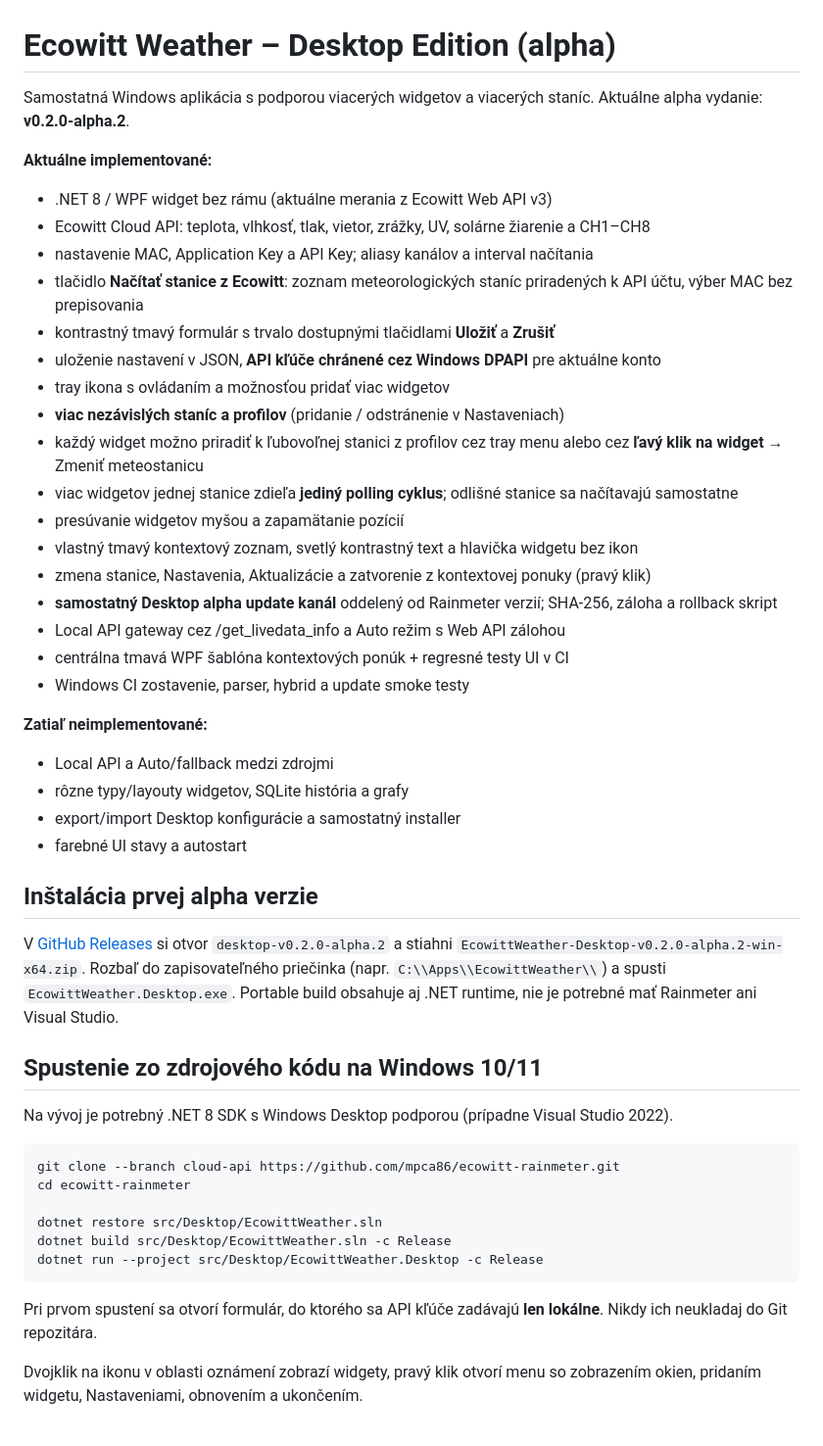
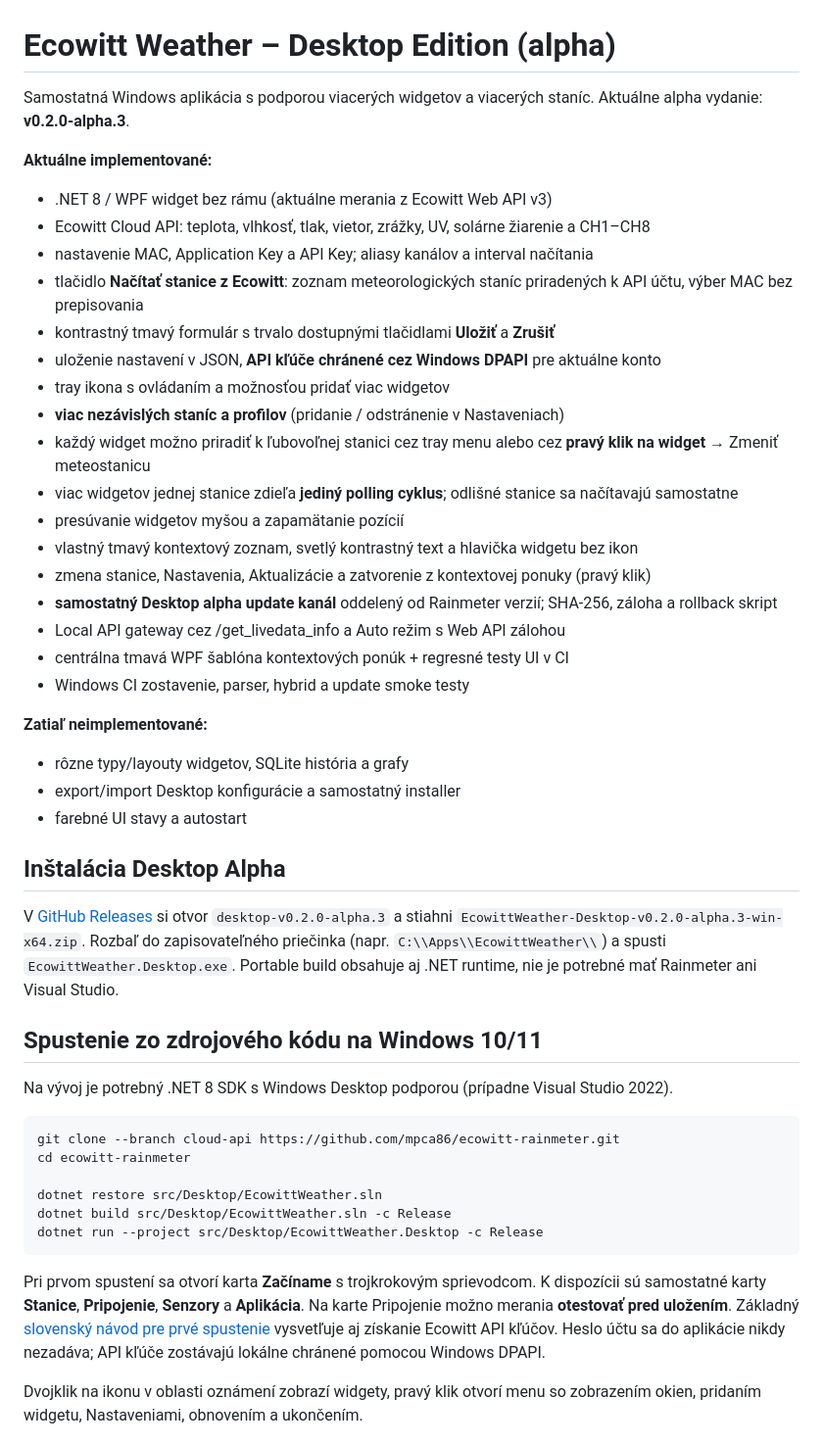
Before and after one commit to mpca86/ecowitt-rainmeter, a Markdown page: src/Desktop/README.md, the part around one of its changes. Shown at 98% size. Rendered like a GitHub page.

Commit message:
docs(desktop): update README for guided settings and alpha.3 onboarding

````diff
--- a/src/Desktop/README.md
+++ b/src/Desktop/README.md
@@ -1,6 +1,6 @@
 # Ecowitt Weather – Desktop Edition (alpha)
 
-Samostatná Windows aplikácia s podporou viacerých widgetov a viacerých staníc. Aktuálne alpha vydanie: **v0.2.0-alpha.2**.
+Samostatná Windows aplikácia s podporou viacerých widgetov a viacerých staníc. Aktuálne alpha vydanie: **v0.2.0-alpha.3**.
 
 **Aktuálne implementované:**
 - .NET 8 / WPF widget bez rámu (aktuálne merania z Ecowitt Web API v3)
@@ -11,7 +11,7 @@ Samostatná Windows aplikácia s podporou viacerých widgetov a viacerých stan
 - uloženie nastavení v JSON, **API kľúče chránené cez Windows DPAPI** pre aktuálne konto
 - tray ikona s ovládaním a možnosťou pridať viac widgetov
 - **viac nezávislých staníc a profilov** (pridanie / odstránenie v Nastaveniach)
-- každý widget možno priradiť k ľubovoľnej stanici z profilov cez tray menu alebo cez **ľavý klik na widget** → Zmeniť meteostanicu
+- každý widget možno priradiť k ľubovoľnej stanici cez tray menu alebo cez **pravý klik na widget** → Zmeniť meteostanicu
 - viac widgetov jednej stanice zdieľa **jediný polling cyklus**; odlišné stanice sa načítavajú samostatne
 - presúvanie widgetov myšou a zapamätanie pozícií
 - vlastný tmavý kontextový zoznam, svetlý kontrastný text a hlavička widgetu bez ikon
@@ -22,15 +22,14 @@ Samostatná Windows aplikácia s podporou viacerých widgetov a viacerých stan
 - Windows CI zostavenie, parser, hybrid a update smoke testy
 
 **Zatiaľ neimplementované:**
-- Local API a Auto/fallback medzi zdrojmi
 - rôzne typy/layouty widgetov, SQLite história a grafy
 - export/import Desktop konfigurácie a samostatný installer
 - farebné UI stavy a autostart
 
-## Inštalácia prvej alpha verzie
+## Inštalácia Desktop Alpha
 
 V [GitHub Releases](https://github.com/mpca86/ecowitt-rainmeter/releases) si otvor
-`desktop-v0.2.0-alpha.2` a stiahni `EcowittWeather-Desktop-v0.2.0-alpha.2-win-x64.zip`.
+`desktop-v0.2.0-alpha.3` a stiahni `EcowittWeather-Desktop-v0.2.0-alpha.3-win-x64.zip`.
 Rozbaľ do zapisovateľného priečinka (napr. `C:\\Apps\\EcowittWeather\\`) a spusti
 `EcowittWeather.Desktop.exe`. Portable build obsahuje aj .NET runtime,
 nie je potrebné mať Rainmeter ani Visual Studio.
@@ -48,8 +47,12 @@ dotnet build src/Desktop/EcowittWeather.sln -c Release
 dotnet run --project src/Desktop/EcowittWeather.Desktop -c Release
 ```
 
-Pri prvom spustení sa otvorí formulár, do ktorého sa API kľúče zadávajú **len lokálne**.
-Nikdy ich neukladaj do Git repozitára.
+Pri prvom spustení sa otvorí karta **Začíname** s trojkrokovým sprievodcom.
+K dispozícii sú samostatné karty **Stanice**, **Pripojenie**, **Senzory** a **Aplikácia**.
+Na karte Pripojenie možno merania **otestovať pred uložením**.
+Základný [slovenský návod pre prvé spustenie](../../docs/desktop/PRVE_SPUSTENIE.md)
+vysvetľuje aj získanie Ecowitt API kľúčov.
+Heslo účtu sa do aplikácie nikdy nezadáva; API kľúče zostávajú lokálne chránené pomocou Windows DPAPI.
 
 Dvojklik na ikonu v oblasti oznámení zobrazí widgety, pravý klik otvorí menu
 so zobrazením okien, pridaním widgetu, Nastaveniami, obnovením a ukončením.
````
Also changed, not shown: other parts of src/Desktop/README.md (+15 -3 lines).
